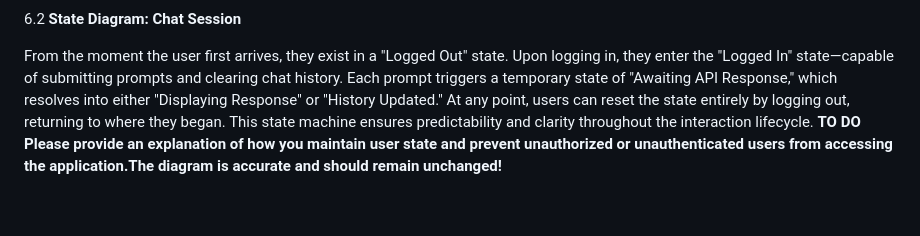
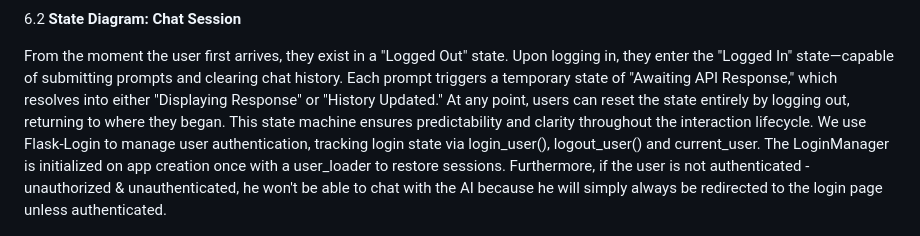
Before and after one commit to gapacurar/AIFacade, a Markdown page: docs/analysis_and_design_document.md, the part around the change. Rendered like a GitHub page; blank space fills up the shorter version.

Commit message:
added explanation of how we maintain user state and prevent unauthenticated users to chat with the AI

```diff
--- a/docs/analysis_and_design_document.md
+++ b/docs/analysis_and_design_document.md
@@ -112,8 +112,7 @@ When a user sends a prompt, the sequence begins. The request lands on a POST rou
 6.2 **State Diagram: Chat Session**
 
 From the moment the user first arrives, they exist in a "Logged Out" state. Upon logging in, they enter the "Logged In" state—capable of submitting prompts and clearing chat history. Each prompt triggers a temporary state of "Awaiting API Response," which resolves into either "Displaying Response" or "History Updated." At any point, users can reset the state entirely by logging out, returning to where they began. This state machine ensures predictability and clarity throughout the interaction lifecycle.
-**TO DO**
-**Please provide an explanation of how you maintain user state and prevent unauthorized or unauthenticated users from accessing the application.The diagram is accurate and should remain unchanged!**
+We use Flask-Login to manage user authentication, tracking login state via login_user(), logout_user() and current_user. The LoginManager is initialized on app creation once with a user_loader to restore sessions. Furthermore, if the user is not authenticated - unauthorized & unauthenticated, he won't be able to chat with the AI because he will simply always be redirected to the login page unless authenticated.
 
 ![State Diagram](state_diagram_chat_session.png)
 
```
